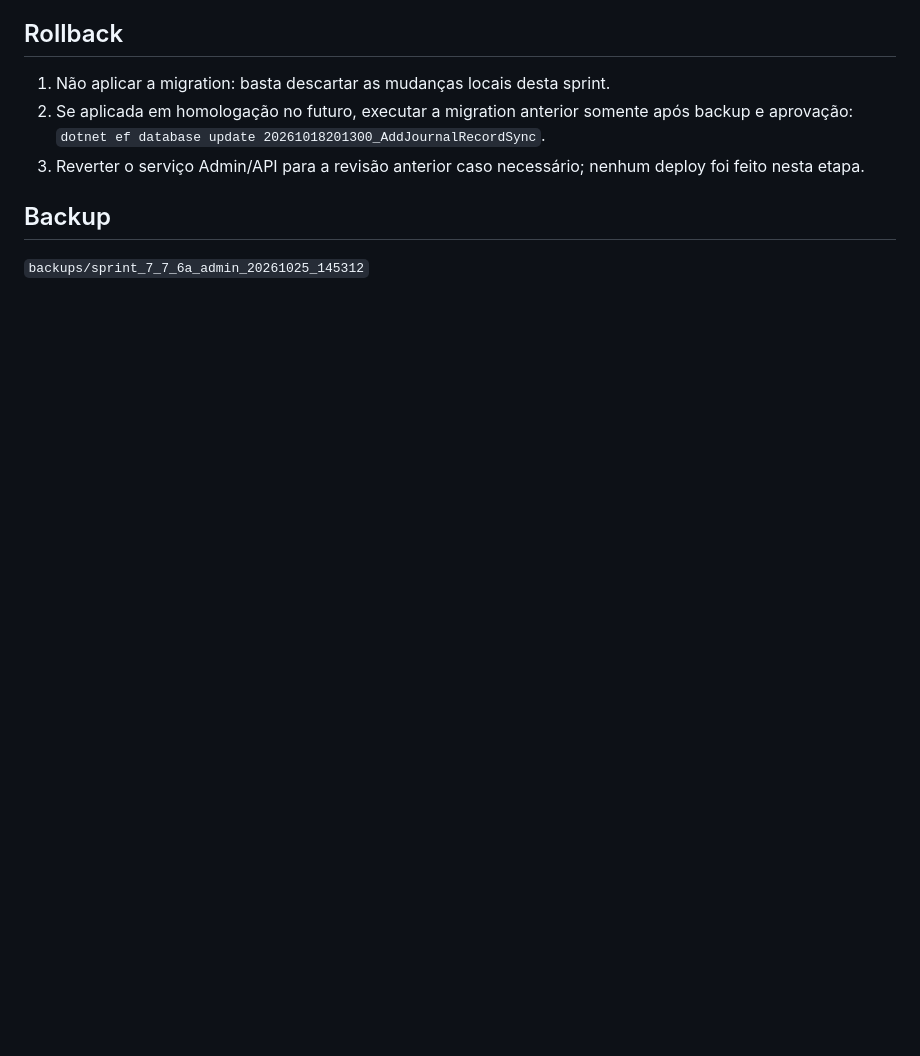
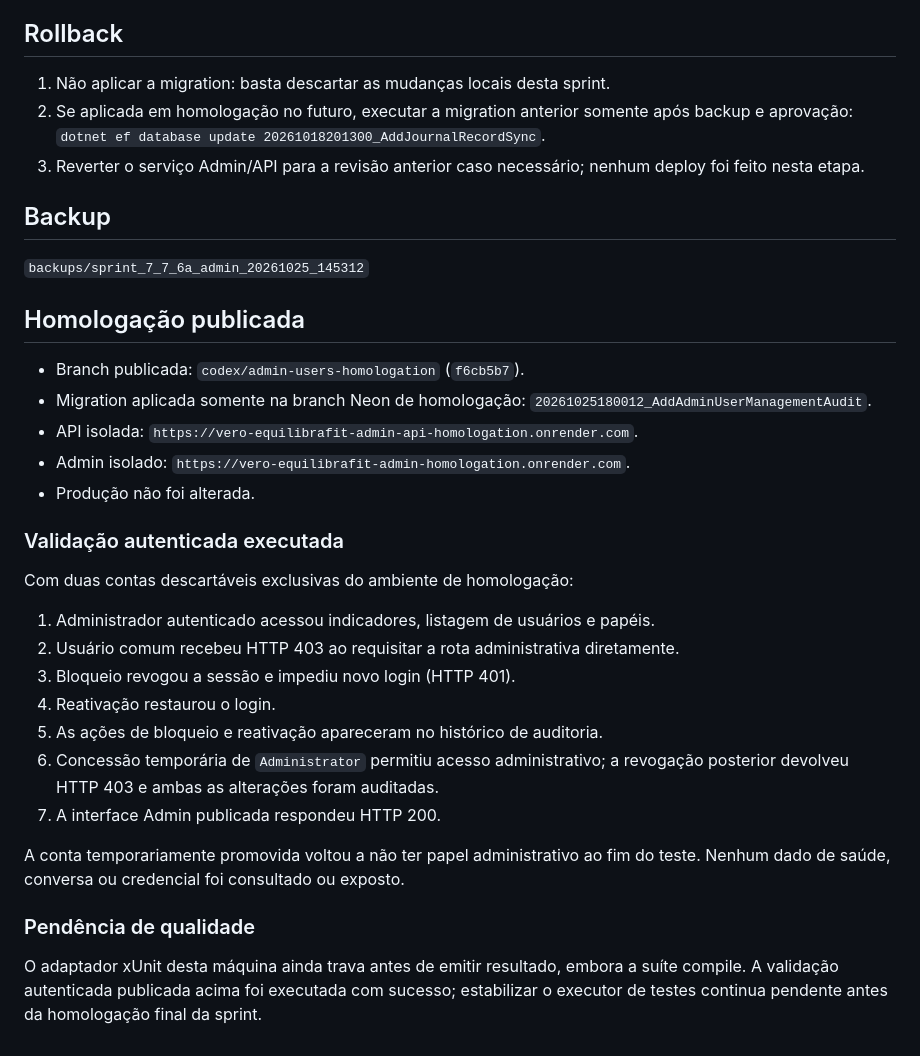
Before and after one commit to rasweb12/VeroEqulibraFitPlus, a Markdown page: docs/SPRINT_7_7_6A_ADMIN_USUARIOS.md, the part around the change. Drawn GitHub-style; blank space fills up the shorter version.

Commit message:
docs(admin): record homologation validation

```diff
--- a/docs/SPRINT_7_7_6A_ADMIN_USUARIOS.md
+++ b/docs/SPRINT_7_7_6A_ADMIN_USUARIOS.md
@@ -47,3 +47,30 @@ Data: 25/10/2026
 ## Backup
 
 `backups/sprint_7_7_6a_admin_20261025_145312`
+
+
+## Homologação publicada
+
+- Branch publicada: `codex/admin-users-homologation` (`f6cb5b7`).
+- Migration aplicada somente na branch Neon de homologação: `20261025180012_AddAdminUserManagementAudit`.
+- API isolada: `https://vero-equilibrafit-admin-api-homologation.onrender.com`.
+- Admin isolado: `https://vero-equilibrafit-admin-homologation.onrender.com`.
+- Produção não foi alterada.
+
+### Validação autenticada executada
+
+Com duas contas descartáveis exclusivas do ambiente de homologação:
+
+1. Administrador autenticado acessou indicadores, listagem de usuários e papéis.
+2. Usuário comum recebeu HTTP 403 ao requisitar a rota administrativa diretamente.
+3. Bloqueio revogou a sessão e impediu novo login (HTTP 401).
+4. Reativação restaurou o login.
+5. As ações de bloqueio e reativação apareceram no histórico de auditoria.
+6. Concessão temporária de `Administrator` permitiu acesso administrativo; a revogação posterior devolveu HTTP 403 e ambas as alterações foram auditadas.
+7. A interface Admin publicada respondeu HTTP 200.
+
+A conta temporariamente promovida voltou a não ter papel administrativo ao fim do teste. Nenhum dado de saúde, conversa ou credencial foi consultado ou exposto.
+
+### Pendência de qualidade
+
+O adaptador xUnit desta máquina ainda trava antes de emitir resultado, embora a suíte compile. A validação autenticada publicada acima foi executada com sucesso; estabilizar o executor de testes continua pendente antes da homologação final da sprint.
```
